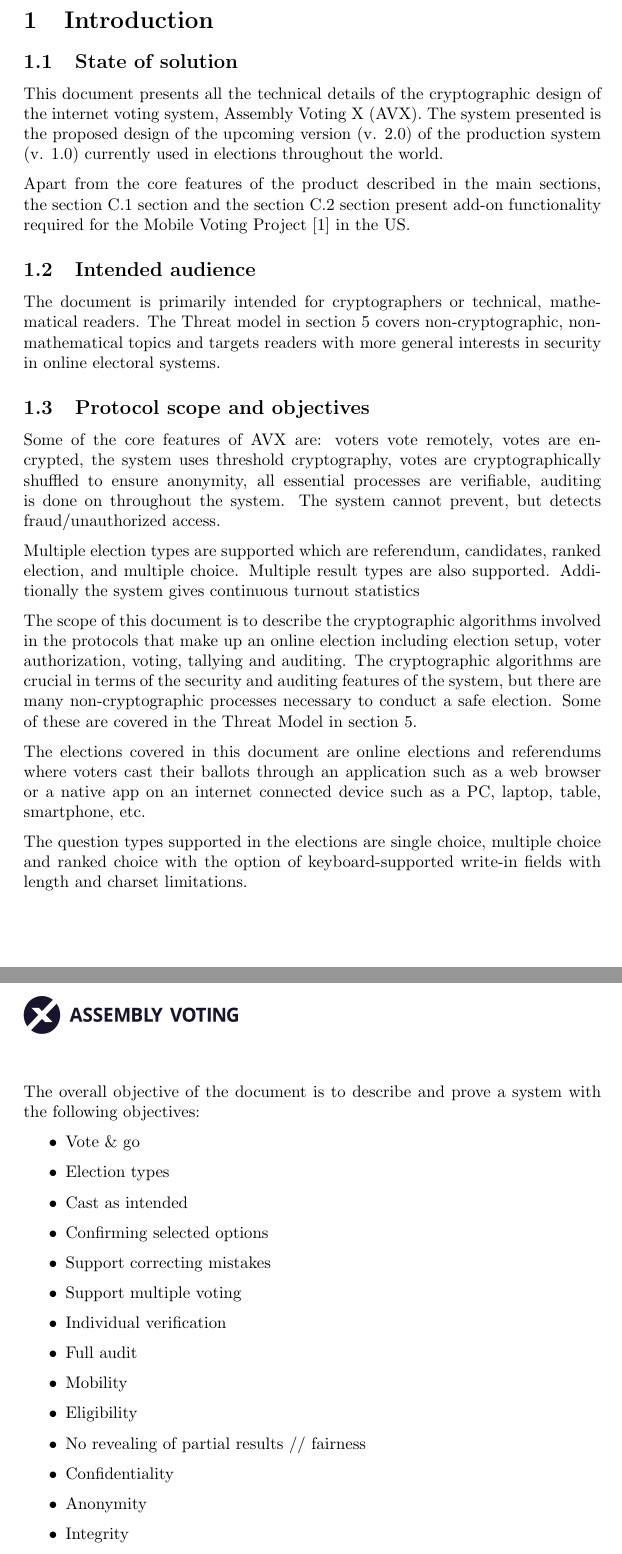
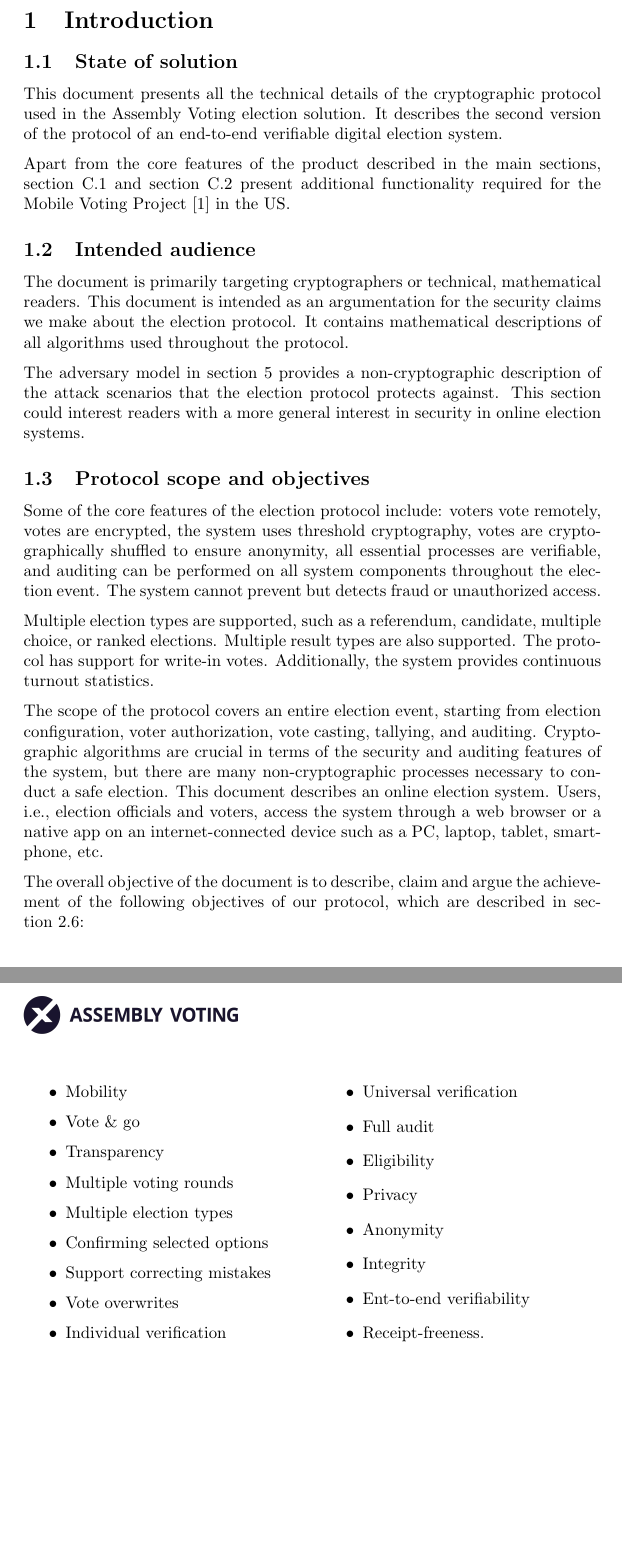
Before and after one commit to aion-dk/crypto-protocol-documentation, a LaTeX document (main.tex, which reads Chapters/1.1 State of solution.tex, Chapters/1.2 Intended audience.tex, Chapters/1.3 Protocol scope and objectives.tex): two parts of pages 6 and 7 of 106 before the commit and two parts of pages 6 and 7 of 105 after it, joined at a grey line, cut so that both start at the same text, the shorter picture padded with empty space. Compiled offline with pdfLaTeX.

Commit message:
Reviewed the whole introduction

```diff
--- a/Chapters/1.1 State of solution.tex
+++ b/Chapters/1.1 State of solution.tex
@@ -1,4 +1,4 @@
 \subsection{State of solution}
-This document presents all the technical details of the cryptographic design of the internet voting system, Assembly Voting X (AVX). The system presented is the proposed design of the upcoming version (v. 2.0) of the production system (v. 1.0) currently used in elections throughout the world.
+This document presents all the technical details of the cryptographic protocol used in the Assembly Voting election solution. It describes the second version of the protocol of an end-to-end verifiable digital election system.
 
-Apart from the core features of the product described in the main sections, the \cref{app: affidavit document extension} section and the \cref{app: multiple result extractions} section present add-on functionality required for the Mobile Voting Project \cite{Tusk} in the US.
+Apart from the core features of the product described in the main sections, \cref{app: affidavit document extension} and \cref{app: multiple result extractions} present additional functionality required for the Mobile Voting Project \cite{Tusk} in the US.
--- a/Chapters/1.2 Intended audience.tex
+++ b/Chapters/1.2 Intended audience.tex
@@ -1,2 +1,4 @@
 \subsection{Intended audience}
-The document is primarily intended for cryptographers or technical, mathematical readers. The Threat model in \cref{sec: threat model} covers non-cryptographic, non-mathematical topics and targets readers with more general interests in security in online electoral systems.
+The document is primarily targeting cryptographers or technical, mathematical readers. This document is intended as an argumentation for the security claims we make about the election protocol. It contains mathematical descriptions of all algorithms used throughout the protocol.
+
+The adversary model in \cref{sec: threat model} provides a non-cryptographic description of the attack scenarios that the election protocol protects against. This section could interest readers with a more general interest in security in online election systems.
--- a/Chapters/1.3 Protocol scope and objectives.tex
+++ b/Chapters/1.3 Protocol scope and objectives.tex
@@ -1,34 +1,29 @@
 \subsection{Protocol scope and objectives}
-Some of the core features of AVX are: voters vote remotely, votes are encrypted, the system uses threshold cryptography, votes are cryptographically shuffled to ensure anonymity, all essential processes are verifiable, auditing is done on throughout the system. The system cannot prevent, but detects fraud/unauthorized access.
+Some of the core features of the election protocol include: voters vote remotely, votes are encrypted, the system uses threshold cryptography, votes are cryptographically shuffled to ensure anonymity, all essential processes are verifiable, and auditing can be performed on all system components throughout the election event. The system cannot prevent but detects fraud or unauthorized access.
 
-Multiple election types are supported which are referendum, candidates, ranked election, and multiple choice. Multiple result types are also supported. Additionally the system gives continuous turnout statistics
+Multiple election types are supported, such as a referendum, candidate, multiple choice, or ranked elections. Multiple result types are also supported. The protocol has support for write-in votes. Additionally, the system provides continuous turnout statistics.
 
-The scope of this document is to describe the cryptographic algorithms involved in the protocols that make up an online election including election setup, voter authorization, voting, tallying and auditing. The cryptographic algorithms are crucial in terms of the security and auditing features of the system, but there are many non-cryptographic processes necessary to conduct a safe election. Some of these are covered in the Threat Model in \cref{sec: threat model}.
+The scope of the protocol covers an entire election event, starting from election configuration, voter authorization, vote casting, tallying, and auditing. Cryptographic algorithms are crucial in terms of the security and auditing features of the system, but there are many non-cryptographic processes necessary to conduct a safe election. This document describes an online election system. Users, i.e., election officials and voters, access the system through a web browser or a native app on an internet-connected device such as a PC, laptop, tablet, smartphone, etc.
 
-The elections covered in this document are online elections and referendums where voters cast their ballots through an application such as a web browser or a native app on an internet connected device such as a PC, laptop, table, smartphone, etc.
-
-The question types supported in the elections are single choice, multiple choice and ranked choice with the option of keyboard-supported write-in fields with length and charset limitations.
-
-The overall objective of the document is to describe and prove a system with the following objectives:
-
+The overall objective of the document is to describe, claim and argue the achievement of the following objectives of our protocol, which are described in \cref{sec: requirements}:
+\begin{multicols}{2}
 \begin{itemize}
+    \item Mobility
     \item Vote \& go
-    \item Election types
-    \item Cast as intended
+    \item Transparency
+    \item Multiple voting rounds
+    \item Multiple election types
     \item Confirming selected options
     \item Support correcting mistakes
-    \item Support multiple voting
+    \item Vote overwrites
     \item Individual verification
+    \item Universal verification
     \item Full audit
-
-    \item Mobility
-
     \item Eligibility
-    \item No revealing of partial results // fairness
-    \item Confidentiality
+    \item Privacy
     \item Anonymity
     \item Integrity
-    \item Verifiability
+    \item Ent-to-end verifiability
+    \item Receipt-freeness.
 \end{itemize}
-
-All objectives are described in greater details in \cref{sec: requirements}.
+\end{multicols}
```
